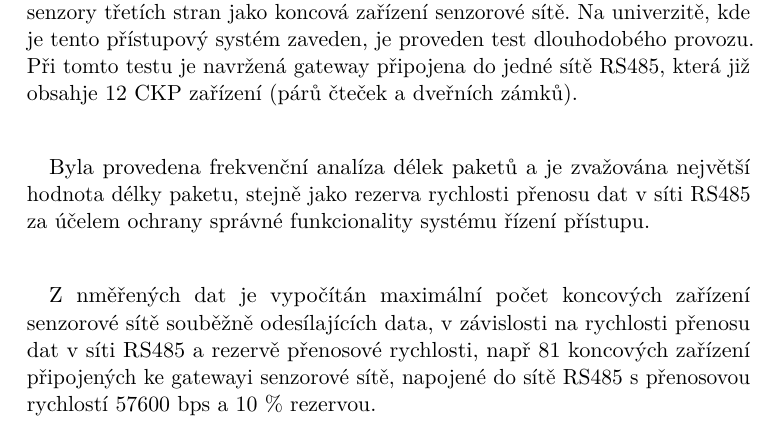
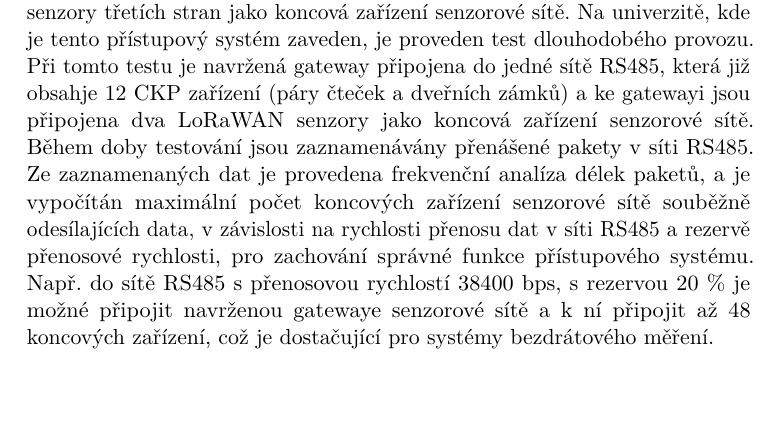
Before and after one commit to TomHyhlik/MasterThesis, a LaTeX thesis (src/main.tex, which reads src/chapter_07_conclusions_new.tex): part of page 43 of 61, cut so that both start at the same text, the shorter picture padded with empty space. Compiled offline with pdfLaTeX.

Commit message:
dodelan zaver

```diff
--- a/src/chapter_07_conclusions_new.tex
+++ b/src/chapter_07_conclusions_new.tex
@@ -2,10 +2,16 @@
 V této práci jsou diskutovány podmínky rozšíření stávajícího přístupového systému pracujícího s průmyslově standardizovanou sítí RS485 o bezdrátovou senzorovou síť založenou na LoRaWAN protokolu v jednokanálovém módu.
 Dále je takováto senzorová síť navržena a realizována vytvořením prototypu jednokanálové LoRaWAN gatewaye připojené do sítě RS485 infrastruktury přístupového systému, kde jsou připojeny tzv. CKP zařízení ovládající dveřní zámky a čtečky, komunikující vlastním proprietárním CKP protokolem, který podoruje i navržená gateway.
 K navržené gatewayi jsou připojeny LoRaWAN senzory třetích stran jako koncová zařízení senzorové sítě.
-Na univerzitě, kde je tento přístupový systém zaveden, je proveden test dlouhodobého provozu. Při tomto testu je navržená gateway připojena do jedné sítě RS485, která již obsahje 12 CKP zařízení (párů čteček a dveřních zámků).
+Na univerzitě, kde je tento přístupový systém zaveden, je proveden test dlouhodobého provozu. Při tomto testu je navržená gateway připojena do jedné sítě RS485, která již obsahje 12 CKP zařízení (páry čteček a dveřních zámků) a ke gatewayi jsou připojena dva LoRaWAN senzory jako koncová zařízení senzorové sítě.
+Během doby testování jsou zaznamenávány přenášené pakety v síti RS485.
+Ze zaznamenaných dat je provedena frekvenční analíza délek paketů, a je vypočítán maximální počet koncových zařízení senzorové sítě souběžně odesílajících data, v závislosti na rychlosti přenosu dat v síti RS485 a rezervě přenosové rychlosti, pro zachování správné funkce přístupového systému.
+Např. do sítě RS485 s přenosovou rychlostí 38400 bps, s rezervou 20 \% je možné připojit navrženou gatewaye senzorové sítě a k ní připojit až 48 koncových zařízení, což je dostačující pro systémy bezdrátového měření.
 
-Byla provedena frekvenční analíza délek paketů a je zvažována největší hodnota délky paketu, stejně jako rezerva rychlosti přenosu dat v síti RS485 za účelem ochrany správné funkcionality systému řízení přístupu.
+
+
+
+% a je zvažována největší hodnota délky paketu, stejně jako rezerva rychlosti přenosu dat v síti RS485 za účelem ochrany správné funkcionality systému řízení přístupu.
 % Frequency analysis of packet lengths is performed and the biggest value of packet length is considered as well as the reserve of the RS485 data rate in order to protect the access control system from malfunction.
 
-Z nměřených dat je vypočítán maximální počet koncových zařízení senzorové sítě souběžně odesílajících data, v závislosti na rychlosti přenosu dat v síti RS485 a rezervě přenosové rychlosti, např 81 koncových zařízení připojených ke gatewayi senzorové sítě, napojené do sítě RS485 s přenosovou rychlostí 57600~bps a 10 \% rezervou.
+% Z nměřených dat je vypočítán maximální počet koncových zařízení senzorové sítě souběžně odesílajících data, v závislosti na rychlosti přenosu dat v síti RS485 a rezervě přenosové rychlosti, např 81 koncových zařízení připojených ke gatewayi senzorové sítě, napojené do sítě RS485 s přenosovou rychlostí 57600~bps a 10 \% rezervou.
 % This number of sensor nodes significantly exceeds the actual needs of the sensor nodes on one floor block of university building. Therefore we can state that WSN is suitable for smart metering applications.
```
Also changed, not shown: src/chapter_07_conclusions_diff.tex (+11 -5 lines).
